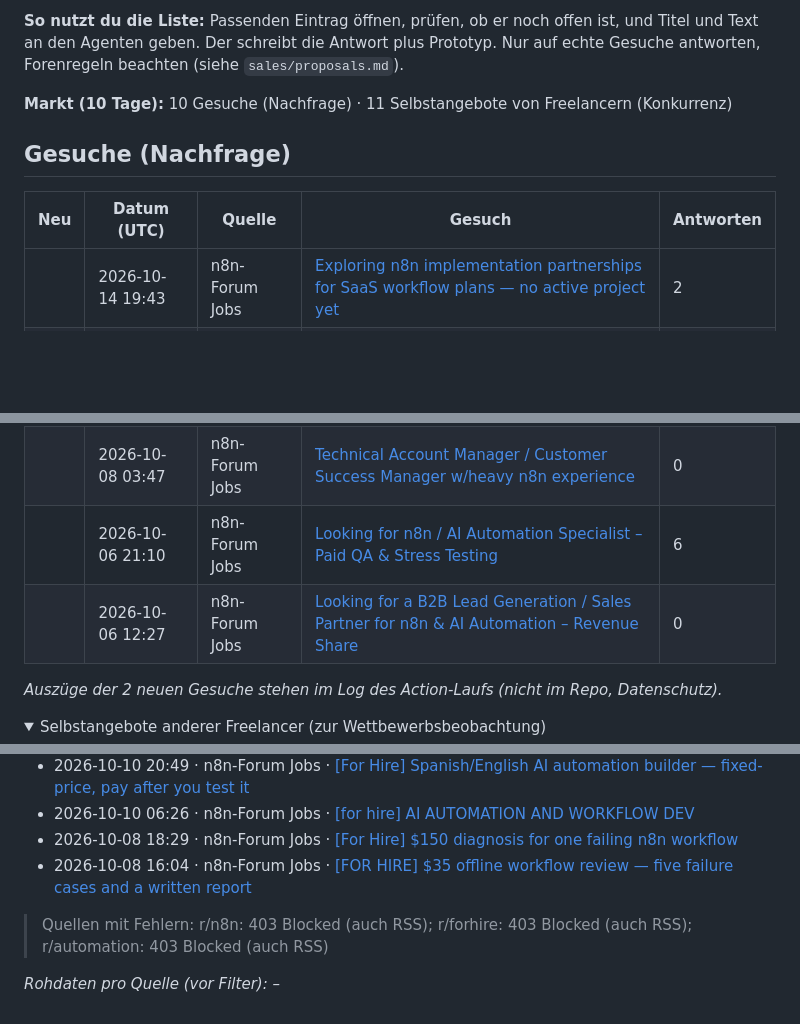
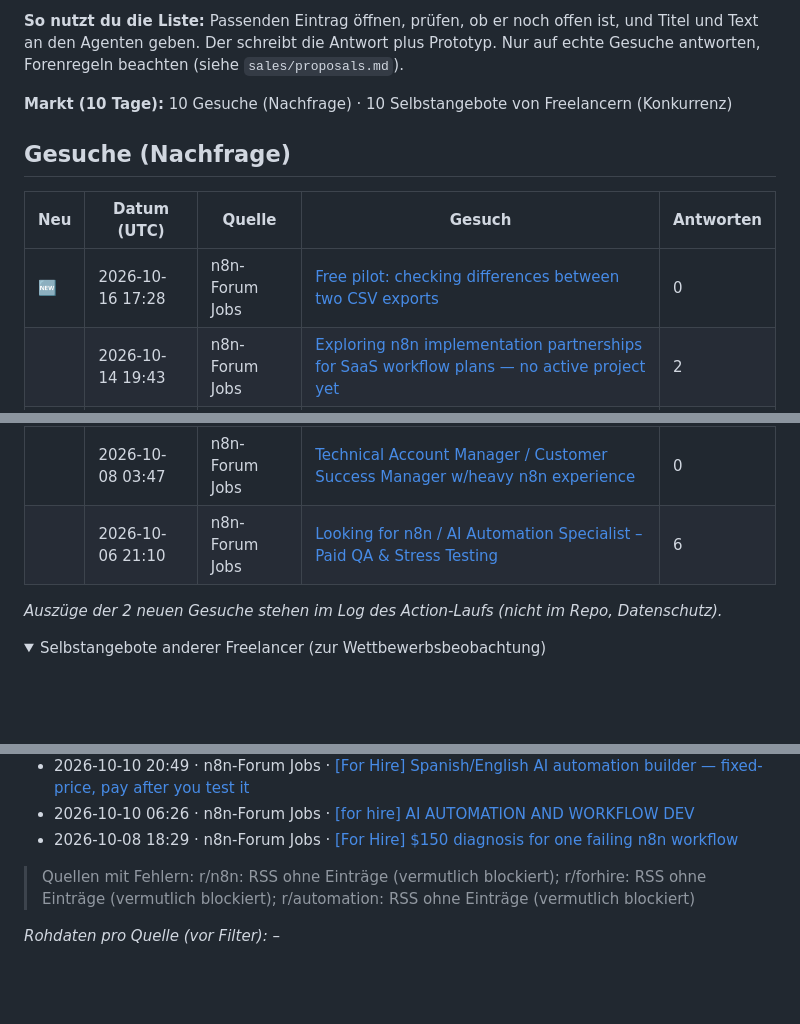
Before and after one commit to wsd-bartek/ai-test, a Markdown page: leads/radar.md, 3 parts joined by grey strips. Rendered like a GitHub page; folded sections open; blank space fills up the shorter version.

Commit message:
chore: update lead radar

```diff
--- a/leads/radar.md
+++ b/leads/radar.md
@@ -4,12 +4,13 @@ Automatisch aktualisiert (GitHub Actions). Öffentliche Gesuche der letzten 10 T
 
 **So nutzt du die Liste:** Passenden Eintrag öffnen, prüfen, ob er noch offen ist, und Titel und Text an den Agenten geben. Der schreibt die Antwort plus Prototyp. Nur auf echte Gesuche antworten, Forenregeln beachten (siehe `sales/proposals.md`).
 
-**Markt (10 Tage):** 10 Gesuche (Nachfrage) · 11 Selbstangebote von Freelancern (Konkurrenz)
+**Markt (10 Tage):** 10 Gesuche (Nachfrage) · 10 Selbstangebote von Freelancern (Konkurrenz)
 
 ## Gesuche (Nachfrage)
 
 | Neu | Datum (UTC) | Quelle | Gesuch | Antworten |
 |---|---|---|---|---|
+| 🆕  | 2026-10-16 17:28 | n8n-Forum Jobs | [Free pilot: checking differences between two CSV exports](https://community.n8n.io/t/free-pilot-checking-differences-between-two-csv-exports/321881) | 0 |
 |  | 2026-10-14 19:43 | n8n-Forum Jobs | [Exploring n8n implementation partnerships for SaaS workflow plans — no active project yet](https://community.n8n.io/t/exploring-n8n-implementation-partnerships-for-saas-workflow-plans-no-active-project-yet/321496) | 2 |
 |  | 2026-10-14 13:55 | n8n-Forum Jobs | [\[HIRING\] AI / n8n builders in SEA for small, paid SME automation jobs (Singapore)](https://community.n8n.io/t/hiring-ai-n8n-builders-in-sea-for-small-paid-sme-automation-jobs-singapore/321311) | 2 |
 |  | 2026-10-14 07:03 | n8n-Forum Jobs | [Looking for Founding n8n Automation Creators \| Osmium](https://community.n8n.io/t/looking-for-founding-n8n-automation-creators-osmium/321244) | 0 |
@@ -19,7 +20,6 @@ Automatisch aktualisiert (GitHub Actions). Öffentliche Gesuche der letzten 10 T
 |  | 2026-10-08 14:53 | n8n-Forum Jobs | [Looking for a Technical Co-Founder / Partner AI Implementation Business](https://community.n8n.io/t/looking-for-a-technical-co-founder-partner-ai-implementation-business/319764) | 1 |
 |  | 2026-10-08 03:47 | n8n-Forum Jobs | [Technical Account Manager / Customer Success Manager w/heavy n8n experience](https://community.n8n.io/t/technical-account-manager-customer-success-manager-w-heavy-n8n-experience/319647) | 0 |
 |  | 2026-10-06 21:10 | n8n-Forum Jobs | [Looking for n8n / AI Automation Specialist – Paid QA & Stress Testing](https://community.n8n.io/t/looking-for-n8n-ai-automation-specialist-paid-qa-stress-testing/319256) | 6 |
-|  | 2026-10-06 12:27 | n8n-Forum Jobs | [Looking for a B2B Lead Generation / Sales Partner for n8n & AI Automation – Revenue Share](https://community.n8n.io/t/looking-for-a-b2b-lead-generation-sales-partner-for-n8n-ai-automation-revenue-share/319139) | 0 |
 
 
 _Auszüge der 2 neuen Gesuche stehen im Log des Action-Laufs (nicht im Repo, Datenschutz)._
@@ -36,10 +36,9 @@ _Auszüge der 2 neuen Gesuche stehen im Log des Action-Laufs (nicht im Repo, Dat
 - 2026-10-10 20:49 · n8n-Forum Jobs · [\[For Hire\] Spanish/English AI automation builder — fixed-price, pay after you test it](https://community.n8n.io/t/for-hire-spanish-english-ai-automation-builder-fixed-price-pay-after-you-test-it/320473)
 - 2026-10-10 06:26 · n8n-Forum Jobs · [\[for hire\] AI AUTOMATION AND WORKFLOW DEV](https://community.n8n.io/t/for-hire-ai-automation-and-workflow-dev/320206)
 - 2026-10-08 18:29 · n8n-Forum Jobs · [\[For Hire\] $150 diagnosis for one failing n8n workflow](https://community.n8n.io/t/for-hire-150-diagnosis-for-one-failing-n8n-workflow/319971)
-- 2026-10-08 16:04 · n8n-Forum Jobs · [\[FOR HIRE\] $35 offline workflow review — five failure cases and a written report](https://community.n8n.io/t/for-hire-35-offline-workflow-review-five-failure-cases-and-a-written-report/319945)
 
 </details>
 
-> Quellen mit Fehlern: r/n8n: 403 Blocked (auch RSS); r/forhire: 403 Blocked (auch RSS); r/automation: 403 Blocked (auch RSS)
+> Quellen mit Fehlern: r/n8n: RSS ohne Einträge (vermutlich blockiert); r/forhire: RSS ohne Einträge (vermutlich blockiert); r/automation: RSS ohne Einträge (vermutlich blockiert)
 
 _Rohdaten pro Quelle (vor Filter): –_
```
Also changed, not shown: other parts of leads/radar.md (+1 -1 lines).
